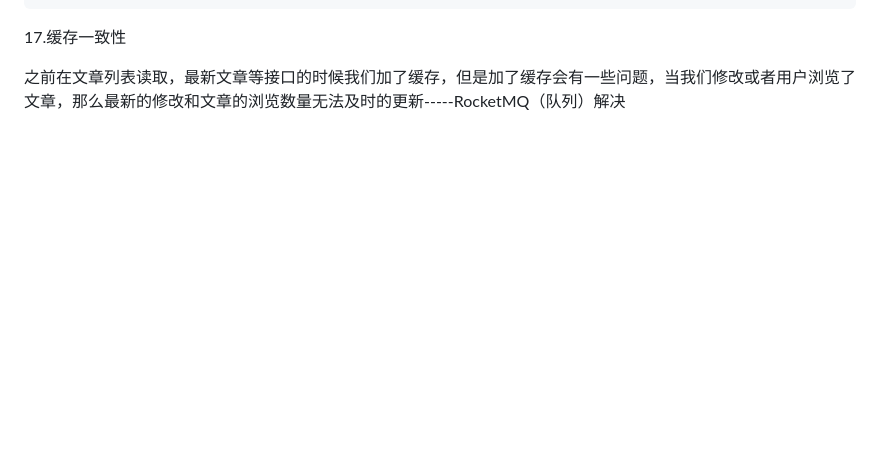
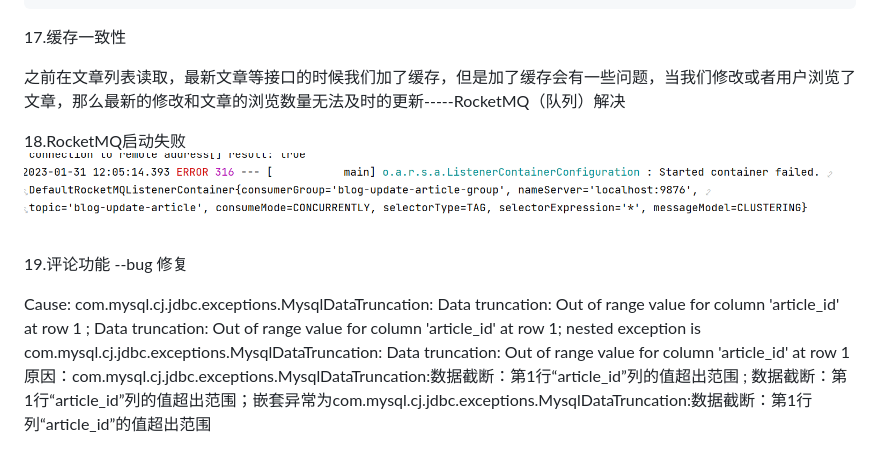
Before and after one commit to yacoding4325/blog-parent, a Markdown page: bug修复.md, the part around the change. GitHub-like rendering; pictures changed too: img/img.png (added); blank space fills up the shorter version.

Commit message:
评论功能 修复

```diff
--- a/README.md
+++ b/bug修复.md
@@ -459,3 +459,16 @@ docker pull mysql:5.7
 17.缓存一致性
 
 之前在文章列表读取，最新文章等接口的时候我们加了缓存，但是加了缓存会有一些问题，当我们修改或者用户浏览了文章，那么最新的修改和文章的浏览数量无法及时的更新-----RocketMQ（队列）解决
+
+
+
+18.RocketMQ启动失败
+![img.png](img/img.png)
+
+
+19.评论功能 --bug 修复
+
+Cause: com.mysql.cj.jdbc.exceptions.MysqlDataTruncation: Data truncation: Out of range value for column 'article_id' at row 1
+; Data truncation: Out of range value for column 'article_id' at row 1; nested exception is com.mysql.cj.jdbc.exceptions.MysqlDataTruncation: Data truncation: Out of range value for column 'article_id' at row 1
+原因：com.mysql.cj.jdbc.exceptions.MysqlDataTruncation:数据截断：第1行“article_id”列的值超出范围
+; 数据截断：第1行“article_id”列的值超出范围；嵌套异常为com.mysql.cj.jdbc.exceptions.MysqlDataTruncation:数据截断：第1行列“article_id”的值超出范围
```
Also changed, not shown: 5 other files.
